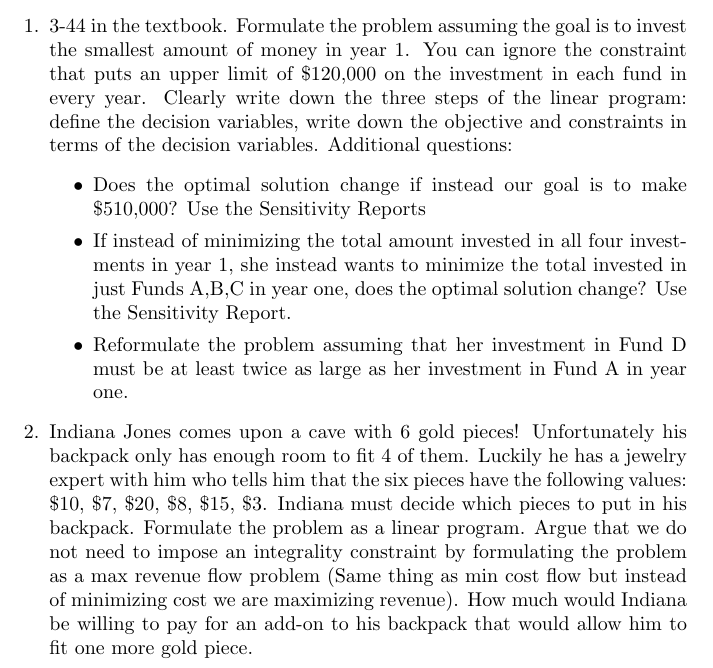
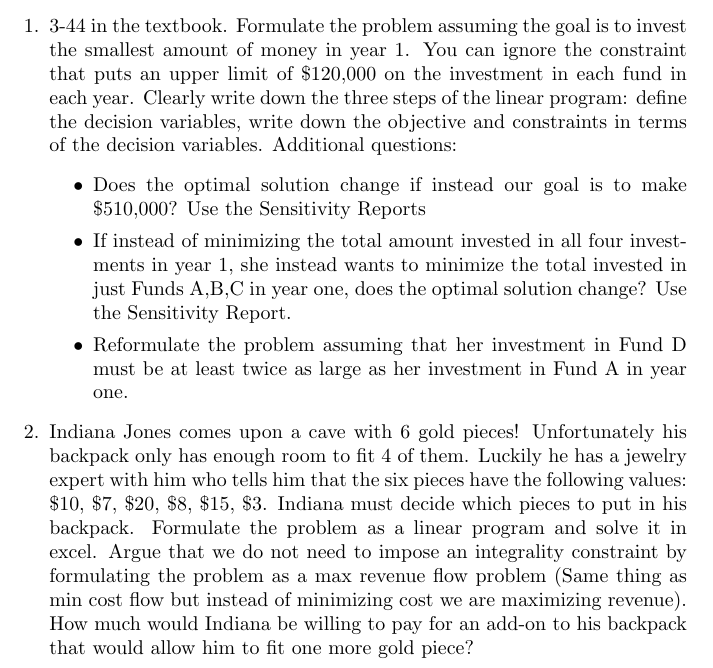
Before and after one commit to jbf232/OSCM230, a LaTeX problem sheet (Fall 2015/Exams/MiniExam2/MiniExam2Practice.tex): part of the page, cut so that both start at the same text. Compiled offline with pdfLaTeX.

Commit message:
Mini Exam 2 Excel solutions added

```diff
--- a/Fall 2015/Exams/MiniExam2/MiniExam2Practice.tex
+++ b/Fall 2015/Exams/MiniExam2/MiniExam2Practice.tex
@@ -15,13 +15,13 @@
 \end{center}
 
 \begin{enumerate}
-\item 3-44 in the textbook.  Formulate the problem assuming the goal is to invest the smallest amount of money in year 1.  You can ignore the constraint that puts an upper limit of $\$$120,000 on the investment in each fund in every year.  Clearly write down the three steps of the linear program: define the decision variables, write down the objective and constraints in terms of the decision variables.
+\item 3-44 in the textbook.  Formulate the problem assuming the goal is to invest the smallest amount of money in year 1.  You can ignore the constraint that puts an upper limit of $\$$120,000 on the investment in each fund in each year.  Clearly write down the three steps of the linear program: define the decision variables, write down the objective and constraints in terms of the decision variables.
 Additional questions:
 \begin{itemize}
 \item Does the optimal solution change if instead our goal is to make $\$$510,000? Use the Sensitivity Reports
 \item If instead of minimizing the total amount invested in all four investments in year 1, she instead wants to minimize the total invested in just Funds A,B,C in year one, does the optimal solution change? Use the Sensitivity Report.
 \item Reformulate the problem assuming that her investment in Fund D must be at least twice as large as her investment in Fund A in year one.
 \end{itemize}
-\item Indiana Jones comes upon a cave with 6 gold pieces!  Unfortunately his backpack only has enough room to fit 4 of them.  Luckily he has a jewelry expert with him who tells him that the six pieces have the following values: $\$$10, $\$$7, $\$$20, $\$$8, $\$$15, $\$$3.  Indiana must decide which pieces to put in his backpack.  Formulate the problem as a linear program.  Argue that we do not need to impose an integrality constraint by formulating the problem as a max revenue flow problem (Same thing as min cost flow but instead of minimizing cost we are maximizing revenue).  How much would Indiana be willing to pay for an add-on to his backpack that would allow him to fit one more gold piece.
+\item Indiana Jones comes upon a cave with 6 gold pieces!  Unfortunately his backpack only has enough room to fit 4 of them.  Luckily he has a jewelry expert with him who tells him that the six pieces have the following values: $\$$10, $\$$7, $\$$20, $\$$8, $\$$15, $\$$3.  Indiana must decide which pieces to put in his backpack.  Formulate the problem as a linear program and solve it in excel.  Argue that we do not need to impose an integrality constraint by formulating the problem as a max revenue flow problem (Same thing as min cost flow but instead of minimizing cost we are maximizing revenue).  How much would Indiana be willing to pay for an add-on to his backpack that would allow him to fit one more gold piece?
 \end{enumerate}
 \end{document}
```
Also changed, not shown: Fall 2015/Exams/MiniExam2/MiniExam2Practice.pdf, 7 other files.
